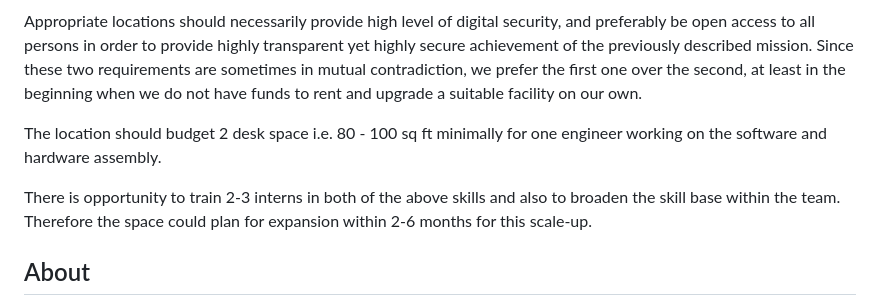
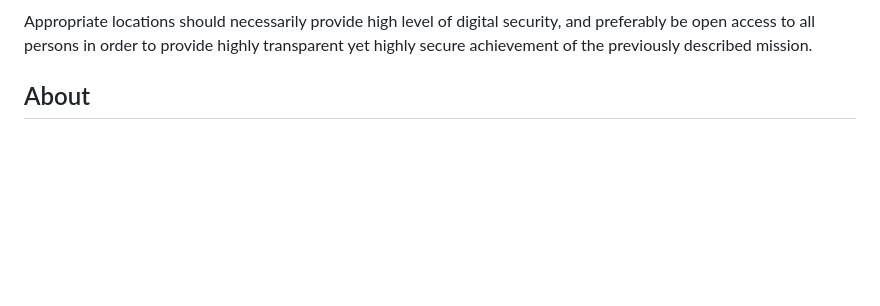
Before and after one commit to GHOST-ngo/ghost-web, a Markdown page: README.md, the part around the change. Drawn GitHub-style; blank space fills up the shorter version.

Commit message:
Update README.md
simplified

```diff
--- a/README.md
+++ b/README.md
@@ -61,18 +61,7 @@ hosts are requested to contact the authors.
 Appropriate locations should necessarily provide high level of
 digital security, and preferably be open access to all persons
 in order to provide highly transparent yet highly secure achievement
-of the previously described mission.  Since these two requirements are
-sometimes
-in mutual contradiction,  we prefer the first one over the second,
-at least in the beginning when we do not have funds to rent and
-upgrade a suitable facility on our own.
-
-The location should budget 2 desk space i.e. 80 - 100 sq ft minimally for
-one engineer working on the software and hardware assembly.
-
-There is opportunity to train 2-3 interns in both of the above skills
-and also to broaden the skill base within the team.   Therefore the space
-could plan for expansion within 2-6 months for this scale-up.
+of the previously described mission.
 
 
 ## About
```
